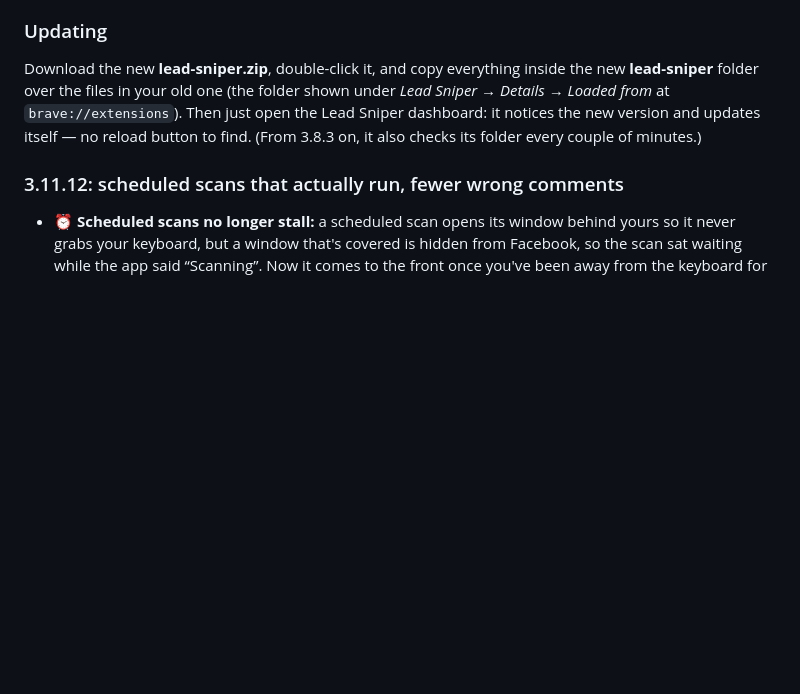
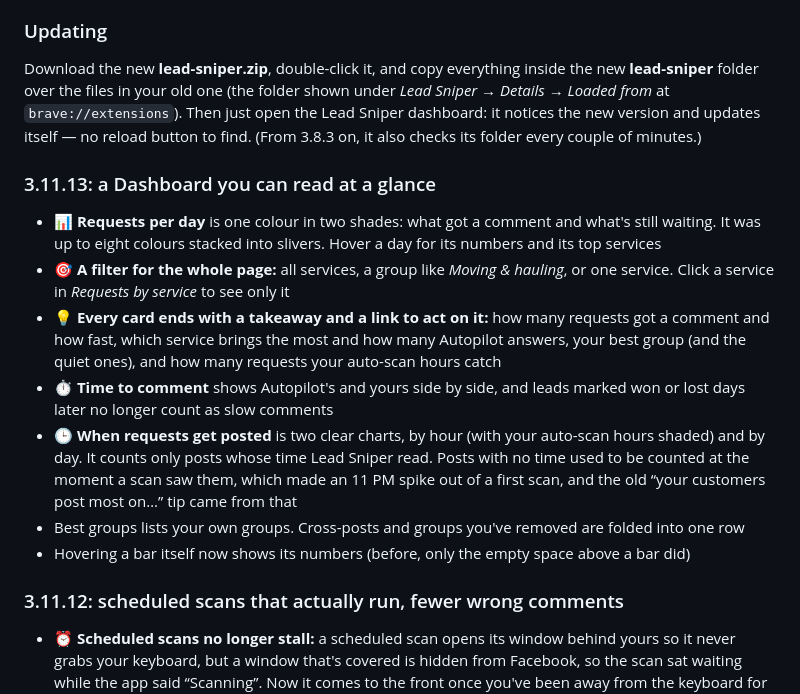
Before and after one commit to hurbiexss/leadsniper, a Markdown page: RELEASE.md, the part around the change. GitHub-like rendering; blank space fills up the shorter version.

Commit message:
Lead Sniper 3.11.13: a Dashboard you can read at a glance

```diff
--- a/RELEASE.md
+++ b/RELEASE.md
@@ -7,6 +7,15 @@
 
 ### Updating
 Download the new **lead-sniper.zip**, double-click it, and copy everything inside the new **lead-sniper** folder over the files in your old one (the folder shown under *Lead Sniper → Details → Loaded from* at `brave://extensions`). Then just open the Lead Sniper dashboard: it notices the new version and updates itself — no reload button to find. (From 3.8.3 on, it also checks its folder every couple of minutes.)
+
+### 3.11.13: a Dashboard you can read at a glance
+- 📊 **Requests per day** is one colour in two shades: what got a comment and what's still waiting. It was up to eight colours stacked into slivers. Hover a day for its numbers and its top services
+- 🎯 **A filter for the whole page:** all services, a group like *Moving & hauling*, or one service. Click a service in *Requests by service* to see only it
+- 💡 **Every card ends with a takeaway and a link to act on it:** how many requests got a comment and how fast, which service brings the most and how many Autopilot answers, your best group (and the quiet ones), and how many requests your auto-scan hours catch
+- ⏱️ **Time to comment** shows Autopilot's and yours side by side, and leads marked won or lost days later no longer count as slow comments
+- 🕒 **When requests get posted** is two clear charts, by hour (with your auto-scan hours shaded) and by day. It counts only posts whose time Lead Sniper read. Posts with no time used to be counted at the moment a scan saw them, which made an 11 PM spike out of a first scan, and the old “your customers post most on…” tip came from that
+- Best groups lists your own groups. Cross-posts and groups you've removed are folded into one row
+- Hovering a bar itself now shows its numbers (before, only the empty space above a bar did)
 
 ### 3.11.12: scheduled scans that actually run, fewer wrong comments
 - ⏰ **Scheduled scans no longer stall:** a scheduled scan opens its window behind yours so it never grabs your keyboard, but a window that's covered is hidden from Facebook, so the scan sat waiting while the app said “Scanning”. Now it comes to the front once you've been away from the keyboard for 2 minutes (longer each time you send it back). The sidebar says **Scheduled scan waiting** with **Show the scan window**. A scan hidden for 30 minutes stops, so it never holds up the next one
```
